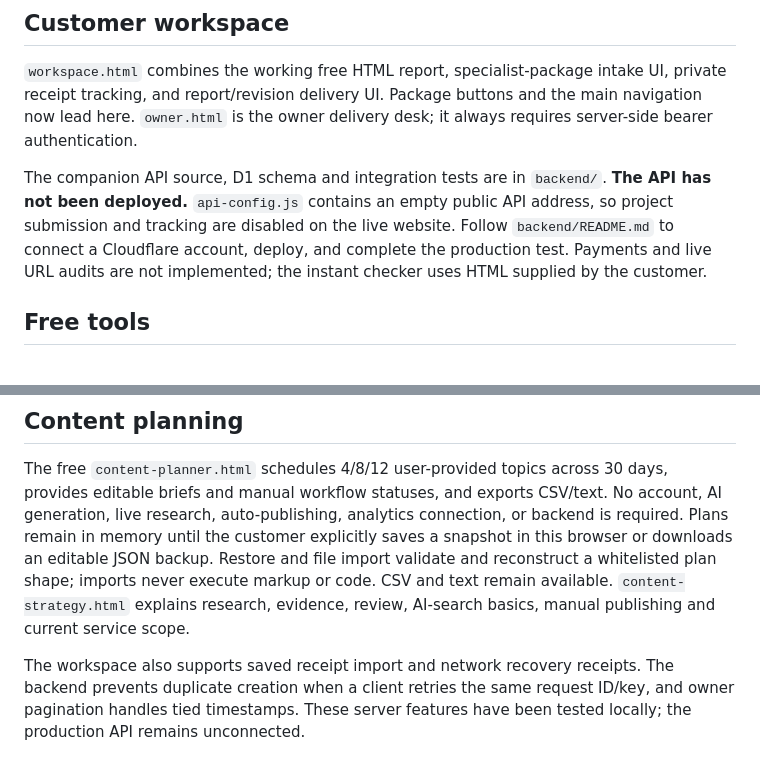
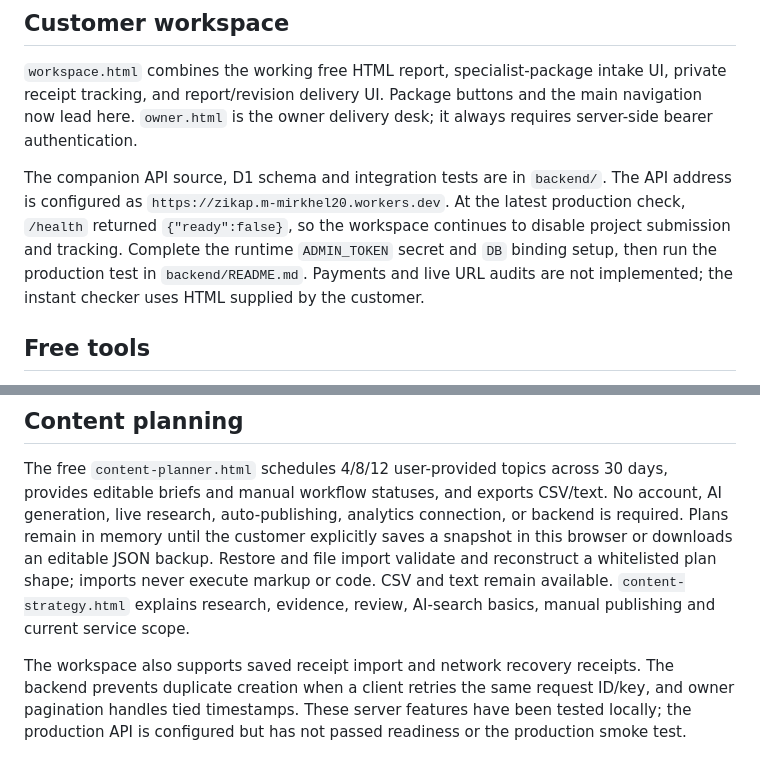
Before and after one commit to mirkhel1380/Zikap, a Markdown page: README.md, 2 parts joined by grey strips. Drawn GitHub-style.

Commit message:
Record deployed Worker address and pending runtime readiness

```diff
--- a/README.md
+++ b/README.md
@@ -45,7 +45,7 @@ reports.html includes three explicitly fictional previews and downloadable plain
 
 `workspace.html` combines the working free HTML report, specialist-package intake UI, private receipt tracking, and report/revision delivery UI. Package buttons and the main navigation now lead here. `owner.html` is the owner delivery desk; it always requires server-side bearer authentication.
 
-The companion API source, D1 schema and integration tests are in `backend/`. **The API has not been deployed.** `api-config.js` contains an empty public API address, so project submission and tracking are disabled on the live website. Follow `backend/README.md` to connect a Cloudflare account, deploy, and complete the production test. Payments and live URL audits are not implemented; the instant checker uses HTML supplied by the customer.
+The companion API source, D1 schema and integration tests are in `backend/`. The API address is configured as `https://zikap.m-mirkhel20.workers.dev`. At the latest production check, `/health` returned `{"ready":false}`, so the workspace continues to disable project submission and tracking. Complete the runtime `ADMIN_TOKEN` secret and `DB` binding setup, then run the production test in `backend/README.md`. Payments and live URL audits are not implemented; the instant checker uses HTML supplied by the customer.
 
 ## Free tools
 
@@ -55,4 +55,4 @@ The companion API source, D1 schema and integration tests are in `backend/`. **T
 
 The free `content-planner.html` schedules 4/8/12 user-provided topics across 30 days, provides editable briefs and manual workflow statuses, and exports CSV/text. No account, AI generation, live research, auto-publishing, analytics connection, or backend is required. Plans remain in memory until the customer explicitly saves a snapshot in this browser or downloads an editable JSON backup. Restore and file import validate and reconstruct a whitelisted plan shape; imports never execute markup or code. CSV and text remain available. `content-strategy.html` explains research, evidence, review, AI-search basics, manual publishing and current service scope.
 
-The workspace also supports saved receipt import and network recovery receipts. The backend prevents duplicate creation when a client retries the same request ID/key, and owner pagination handles tied timestamps. These server features have been tested locally; the production API remains unconnected.
+The workspace also supports saved receipt import and network recovery receipts. The backend prevents duplicate creation when a client retries the same request ID/key, and owner pagination handles tied timestamps. These server features have been tested locally; the production API is configured but has not passed readiness or the production smoke test.
```
